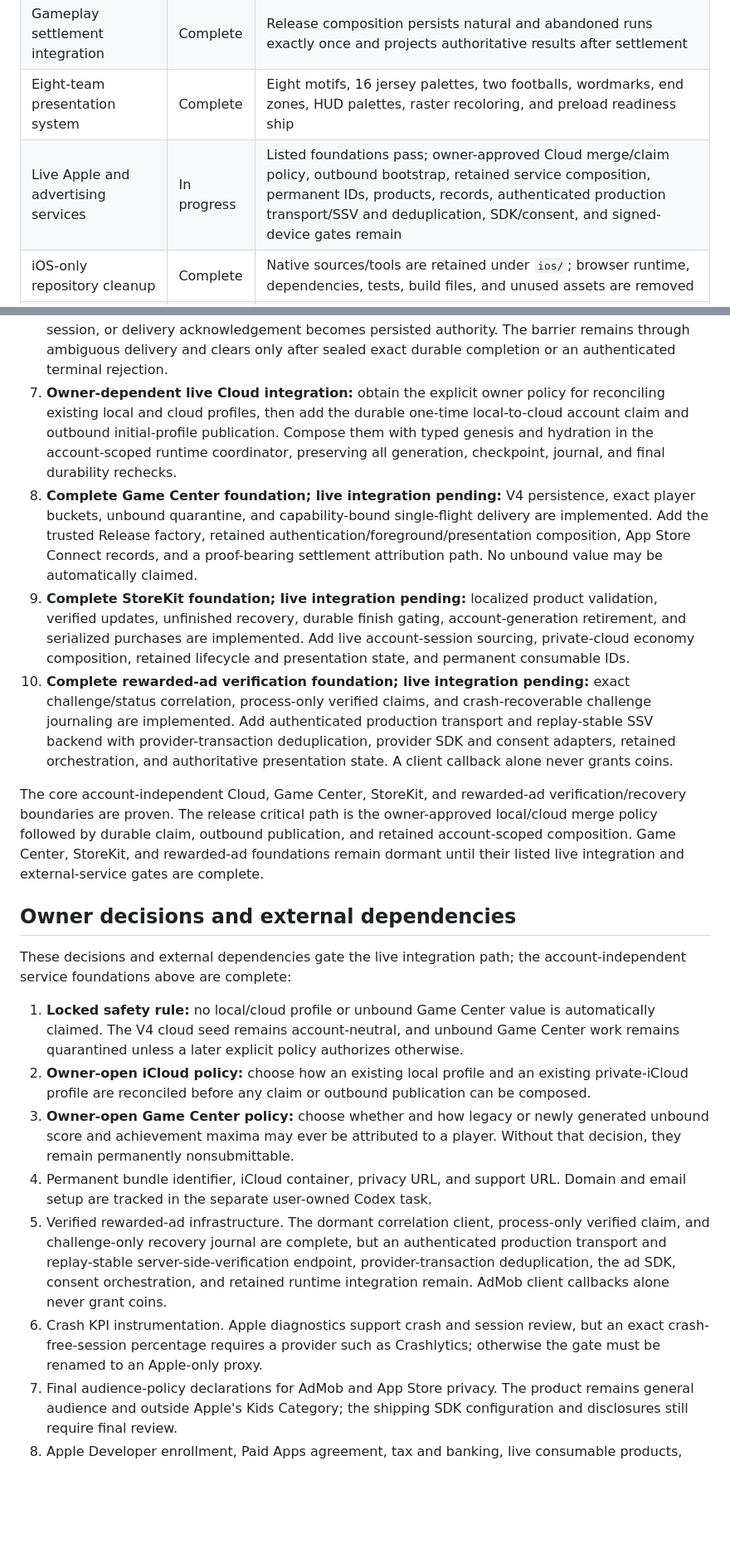
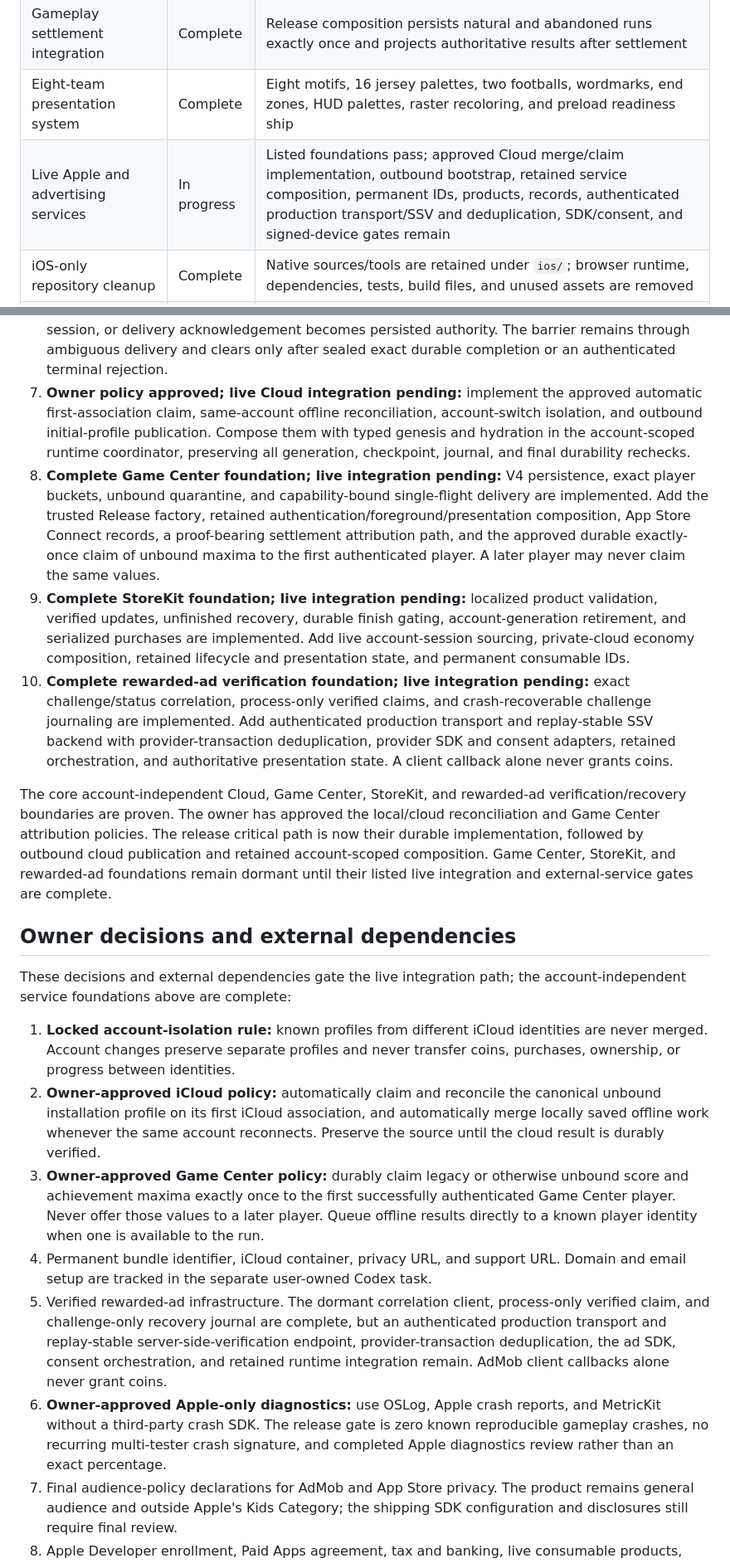
Before and after one commit to moojin-park/QB-Zone, a Markdown page: docs/production-release-status.md, 2 parts joined by grey strips. Shown at 83% size. GitHub-like rendering; blank space fills up the shorter version.

```diff
--- a/docs/production-release-status.md
+++ b/docs/production-release-status.md
@@ -140,7 +140,7 @@ entitlement payload; that remains a release-candidate gate.
 | Retained production runtime and diagnostics     | Complete            | Process-owned coordinator/diagnostics tasks, restartable versioned state, Apple-only telemetry, typed config, and UIKit handoff pass   |
 | Gameplay settlement integration                 | Complete            | Release composition persists natural and abandoned runs exactly once and projects authoritative results after settlement             |
 | Eight-team presentation system                  | Complete            | Eight motifs, 16 jersey palettes, two footballs, wordmarks, end zones, HUD palettes, raster recoloring, and preload readiness ship     |
-| Live Apple and advertising services             | In progress         | Listed foundations pass; owner-approved Cloud merge/claim policy, outbound bootstrap, retained service composition, permanent IDs, products, records, authenticated production transport/SSV and deduplication, SDK/consent, and signed-device gates remain |
+| Live Apple and advertising services             | In progress         | Listed foundations pass; approved Cloud merge/claim implementation, outbound bootstrap, retained service composition, permanent IDs, products, records, authenticated production transport/SSV and deduplication, SDK/consent, and signed-device gates remain |
 | iOS-only repository cleanup                     | Complete            | Native sources/tools are retained under `ios/`; browser runtime, dependencies, tests, build files, and unused assets are removed      |
 | TestFlight release candidate                    | Queued              | Device, accessibility, sandbox, sync, replay, crash, and economy gates pass                                                           |
 | App Store submission                            | Queued              | Signed archive, privacy report, metadata, review notes, screenshots, and owner approval complete                                      |
@@ -261,9 +261,9 @@ Release behavior. A wave is not complete merely because its files exist.
    delivery acknowledgement becomes persisted authority. The barrier remains
    through ambiguous delivery and clears only after sealed exact durable
    completion or an authenticated terminal rejection.
-7. **Owner-dependent live Cloud integration:** obtain the explicit owner
-   policy for reconciling existing local and cloud profiles, then add the
-   durable one-time local-to-cloud account claim and outbound initial-profile
+7. **Owner policy approved; live Cloud integration pending:** implement the
+   approved automatic first-association claim, same-account offline
+   reconciliation, account-switch isolation, and outbound initial-profile
    publication.
    Compose them with typed genesis and hydration in the account-scoped runtime
    coordinator, preserving all generation, checkpoint, journal, and final
@@ -272,8 +272,9 @@ Release behavior. A wave is not complete merely because its files exist.
    exact player buckets, unbound quarantine, and capability-bound single-flight
    delivery are implemented. Add the trusted Release factory, retained
    authentication/foreground/presentation composition, App Store Connect
-   records, and a proof-bearing settlement attribution path. No unbound value
-   may be automatically claimed.
+   records, a proof-bearing settlement attribution path, and the approved
+   durable exactly-once claim of unbound maxima to the first authenticated
+   player. A later player may never claim the same values.
 9. **Complete StoreKit foundation; live integration pending:** localized product
    validation, verified updates, unfinished recovery, durable finish gating,
    account-generation retirement, and serialized purchases are implemented.
@@ -288,9 +289,10 @@ Release behavior. A wave is not complete merely because its files exist.
    coins.
 
 The core account-independent Cloud, Game Center, StoreKit, and rewarded-ad
-verification/recovery boundaries are proven. The release critical path is the
-owner-approved local/cloud merge policy followed by durable claim, outbound
-publication, and retained account-scoped composition. Game Center, StoreKit,
+verification/recovery boundaries are proven. The owner has approved the
+local/cloud reconciliation and Game Center attribution policies. The release
+critical path is now their durable implementation, followed by outbound cloud
+publication and retained account-scoped composition. Game Center, StoreKit,
 and rewarded-ad foundations remain dormant until their listed live integration
 and external-service gates are complete.
 
@@ -299,16 +301,18 @@ and external-service gates are complete.
 These decisions and external dependencies gate the live integration path; the
 account-independent service foundations above are complete:
 
-1. **Locked safety rule:** no local/cloud profile or unbound Game Center value
-   is automatically claimed. The V4 cloud seed remains account-neutral, and
-   unbound Game Center work remains quarantined unless a later explicit policy
-   authorizes otherwise.
-2. **Owner-open iCloud policy:** choose how an existing local profile and an
-   existing private-iCloud profile are reconciled before any claim or outbound
-   publication can be composed.
-3. **Owner-open Game Center policy:** choose whether and how legacy or newly
-   generated unbound score and achievement maxima may ever be attributed to a
-   player. Without that decision, they remain permanently nonsubmittable.
+1. **Locked account-isolation rule:** known profiles from different iCloud
+   identities are never merged. Account changes preserve separate profiles and
+   never transfer coins, purchases, ownership, or progress between identities.
+2. **Owner-approved iCloud policy:** automatically claim and reconcile the
+   canonical unbound installation profile on its first iCloud association, and
+   automatically merge locally saved offline work whenever the same account
+   reconnects. Preserve the source until the cloud result is durably verified.
+3. **Owner-approved Game Center policy:** durably claim legacy or otherwise
+   unbound score and achievement maxima exactly once to the first successfully
+   authenticated Game Center player. Never offer those values to a later
+   player. Queue offline results directly to a known player identity when one
+   is available to the run.
 4. Permanent bundle identifier, iCloud container, privacy URL, and support URL.
    Domain and email setup are tracked in the separate user-owned Codex task.
 5. Verified rewarded-ad infrastructure. The dormant correlation client,
@@ -317,9 +321,10 @@ account-independent service foundations above are complete:
    server-side-verification endpoint, provider-transaction deduplication, the ad
    SDK, consent orchestration, and retained runtime integration remain. AdMob
    client callbacks alone never grant coins.
-6. Crash KPI instrumentation. Apple diagnostics support crash and session
-   review, but an exact crash-free-session percentage requires a provider such
-   as Crashlytics; otherwise the gate must be renamed to an Apple-only proxy.
+6. **Owner-approved Apple-only diagnostics:** use OSLog, Apple crash reports,
+   and MetricKit without a third-party crash SDK. The release gate is zero known
+   reproducible gameplay crashes, no recurring multi-tester crash signature,
+   and completed Apple diagnostics review rather than an exact percentage.
 7. Final audience-policy declarations for AdMob and App Store privacy. The
    product remains general audience and outside Apple's Kids Category; the
    shipping SDK configuration and disclosures still require final review.
```
Also changed, not shown: other parts of docs/production-release-status.md (+2 -2 lines), docs/production-architecture.md (+28 -11 lines), docs/production-release-charter.md (+16 -1 lines).
